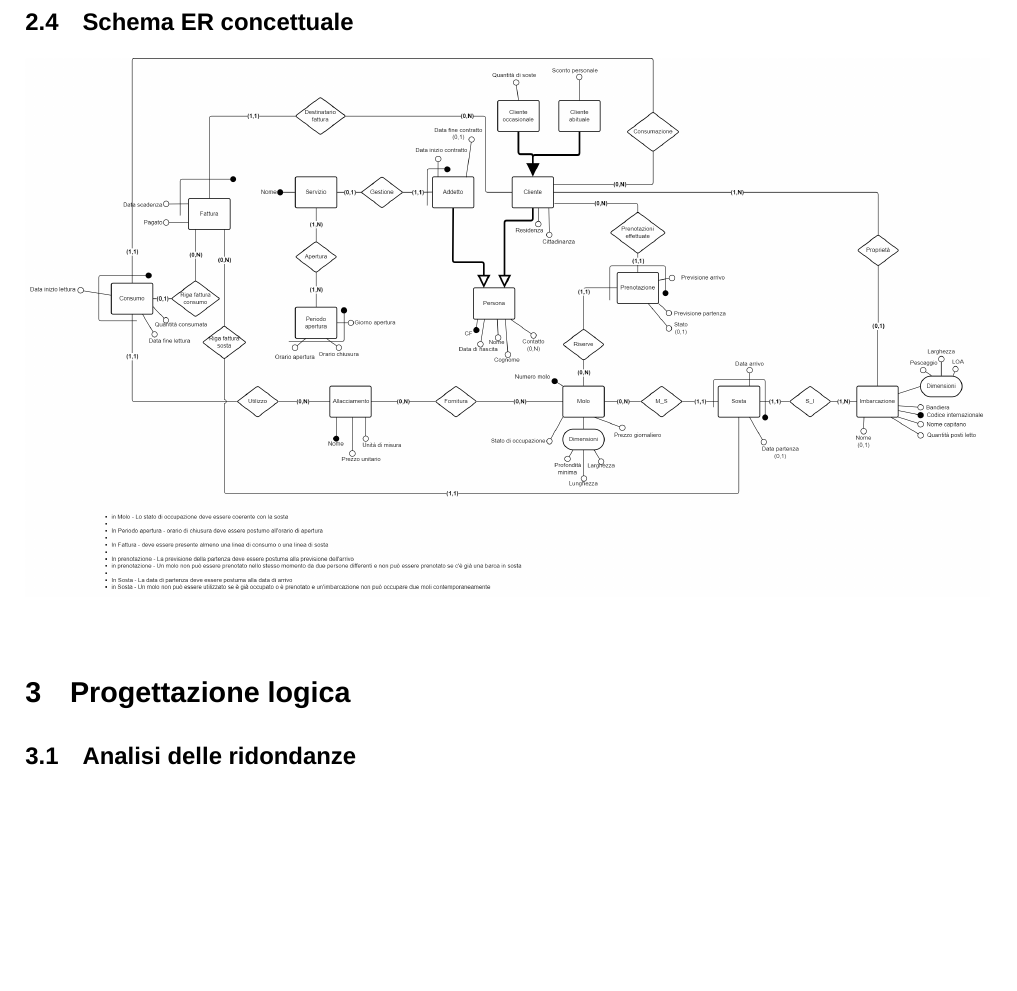
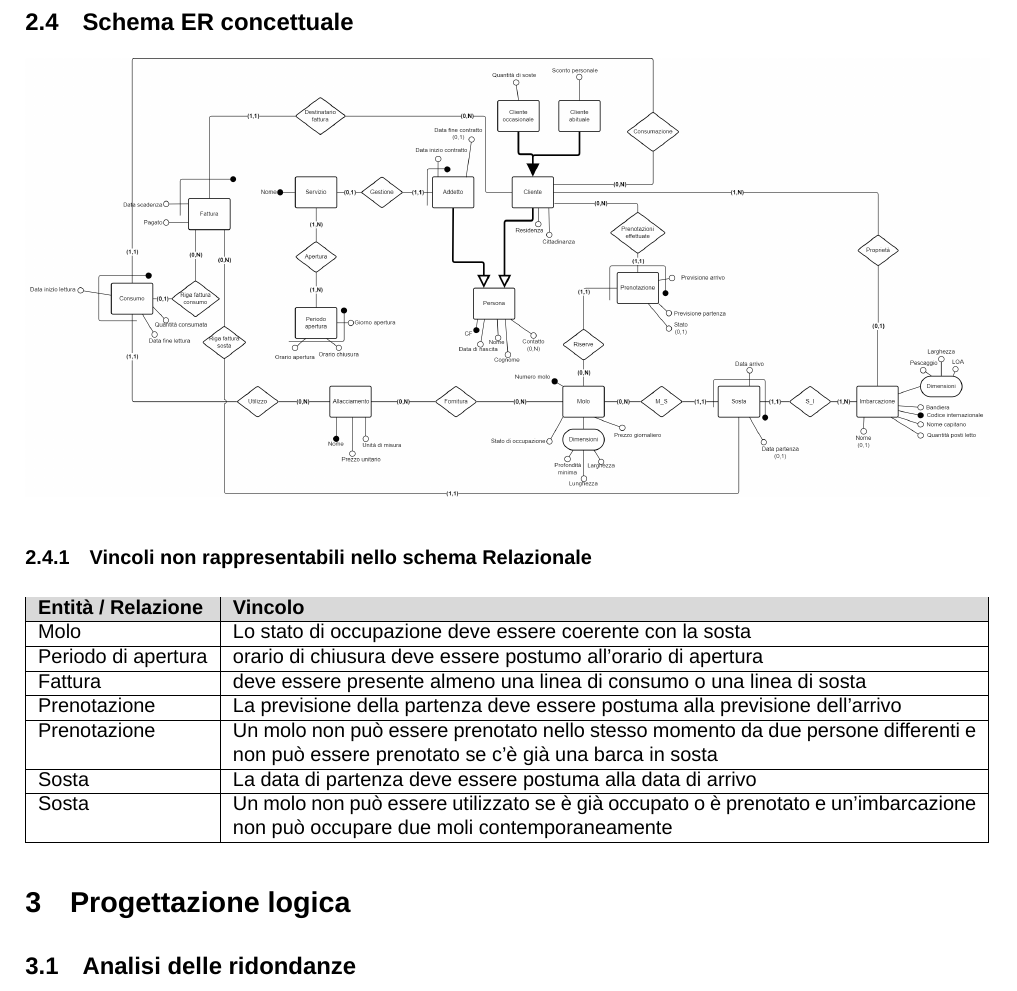
Before and after one commit to alessandro-massarenti/Progetto-basi-di-dati-2022, a LaTeX document (src_relazione_tex/main.tex, which reads src_relazione_tex/contenuti/progettazione_concettuale.tex): part of page 8 of 13, cut so that both start at the same text, the shorter picture padded with empty space. Compiled offline with XeLaTeX; a missing font is replaced by an installed copy or a similar font.

Commit message:
Aggiunti i vincoli non rappresentabili tramite lo schema ER

```diff
--- a/src_relazione_tex/contenuti/progettazione_concettuale.tex
+++ b/src_relazione_tex/contenuti/progettazione_concettuale.tex
@@ -343,3 +343,35 @@
 
 \subsection{Schema ER concettuale}
 \includegraphics[width=\textwidth]{img/erconcettuale.png}
+
+\subsubsection{Vincoli non rappresentabili nello schema Relazionale}
+
+\begin{center}
+    \begin{tabularx}{\textwidth}{|p{30mm}|X|}
+        \hline
+        \rowcolor{gray!30}
+        \textbf{Entità / Relazione} & \textbf{Vincolo}\\
+        \hline
+        Molo & Lo stato di occupazione deve essere coerente con la sosta\\
+        \hline
+
+        Periodo di apertura & orario di chiusura deve essere postumo all'orario di apertura \\
+        \hline
+
+        Fattura & deve essere presente almeno una linea di consumo o una linea di sosta\\
+        \hline
+
+        Prenotazione & La previsione della partenza deve essere postuma alla previsione dell'arrivo\\
+        \hline
+
+        Prenotazione & Un molo non può essere prenotato nello stesso momento da due persone differenti e non può essere prenotato se c'è già una barca in sosta\\
+        \hline
+
+        Sosta & La data di partenza deve essere postuma alla data di arrivo\\
+
+        \hline
+        Sosta & Un molo non può essere utilizzato se è già occupato o è prenotato e un'imbarcazione non può occupare due moli contemporaneamente\\
+
+        \hline
+    \end{tabularx}
+\end{center}
```
Also changed, not shown: src_relazione_tex/img/erconcettuale.png.
